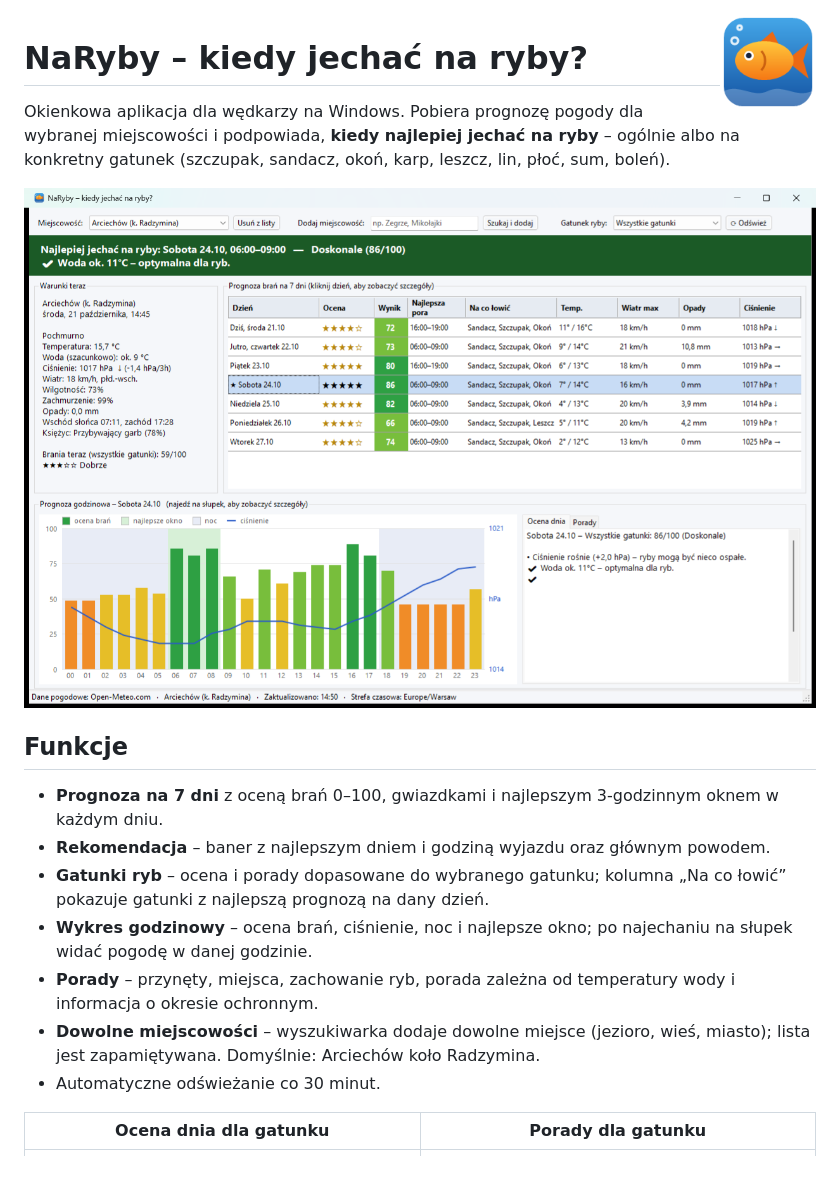
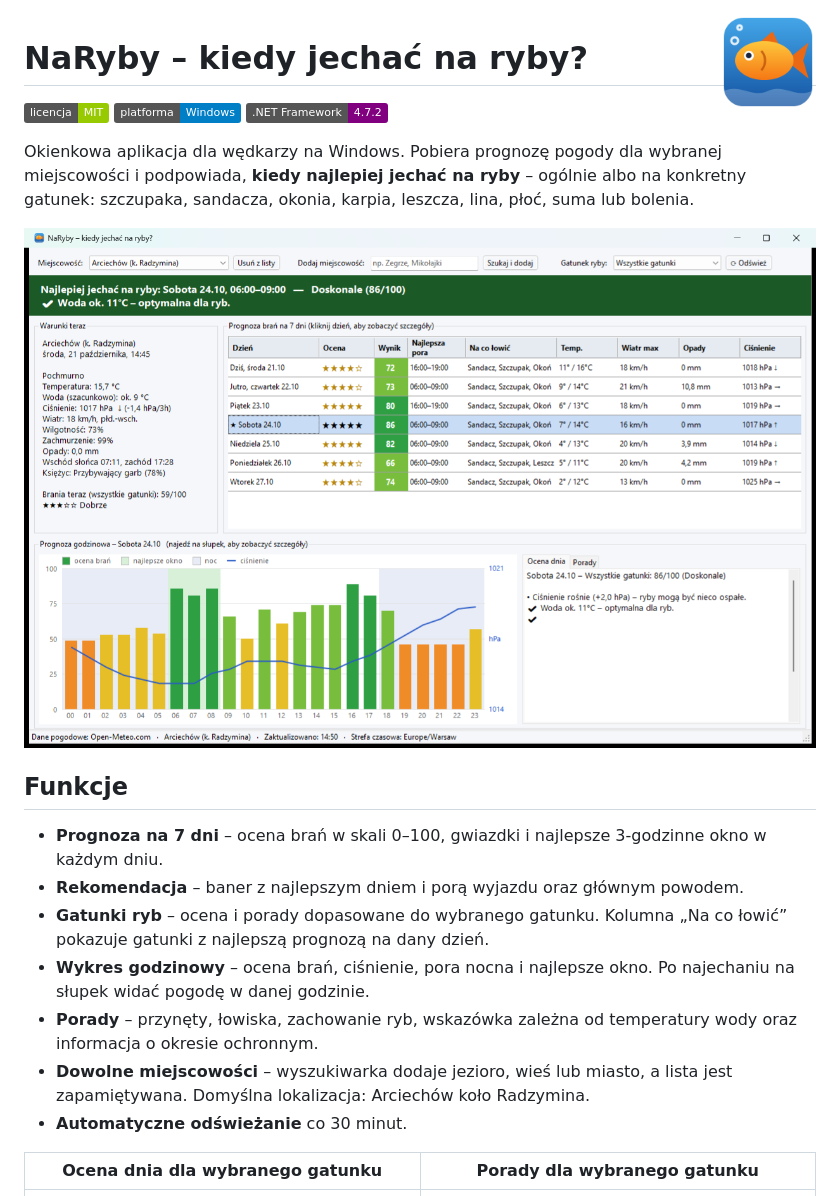
Before and after one commit to filipdab/NaRyby_win, a Markdown page: README.md, the part around one of its changes. GitHub-like rendering; pictures changed too: docs/ikona.png; badges without logos; blank space fills up the shorter version.

```diff
--- a/README.md
+++ b/README.md
@@ -2,7 +2,11 @@
 
 # NaRyby – kiedy jechać na ryby?
 
+[![Licencja: MIT](https://img.shields.io/badge/licencja-MIT-green.svg)](LICENSE)
+![Platforma: Windows](https://img.shields.io/badge/platforma-Windows-blue.svg)
+![.NET Framework 4.7.2](https://img.shields.io/badge/.NET%20Framework-4.7.2-purple.svg)
+
 Okienkowa aplikacja dla wędkarzy na Windows. Pobiera prognozę pogody dla wybranej
 miejscowości i podpowiada, **kiedy najlepiej jechać na ryby** – ogólnie albo na konkretny
-gatunek (szczupak, sandacz, okoń, karp, leszcz, lin, płoć, sum, boleń).
+gatunek: szczupaka, sandacza, okonia, karpia, leszcza, lina, płoć, suma lub bolenia.
 
@@ -10,19 +14,19 @@ gatunek (szczupak, sandacz, okoń, karp, leszcz, lin, płoć, sum, boleń).
 
 ## Funkcje
 
-- **Prognoza na 7 dni** z oceną brań 0–100, gwiazdkami i najlepszym 3-godzinnym oknem w każdym dniu.
-- **Rekomendacja** – baner z najlepszym dniem i godziną wyjazdu oraz głównym powodem.
-- **Gatunki ryb** – ocena i porady dopasowane do wybranego gatunku; kolumna „Na co łowić”
+- **Prognoza na 7 dni** – ocena brań w skali 0–100, gwiazdki i najlepsze 3-godzinne okno w każdym dniu.
+- **Rekomendacja** – baner z najlepszym dniem i porą wyjazdu oraz głównym powodem.
+- **Gatunki ryb** – ocena i porady dopasowane do wybranego gatunku. Kolumna „Na co łowić”
   pokazuje gatunki z najlepszą prognozą na dany dzień.
-- **Wykres godzinowy** – ocena brań, ciśnienie, noc i najlepsze okno; po najechaniu na słupek
-  widać pogodę w danej godzinie.
-- **Porady** – przynęty, miejsca, zachowanie ryb, porada zależna od temperatury wody
-  i informacja o okresie ochronnym.
-- **Dowolne miejscowości** – wyszukiwarka dodaje dowolne miejsce (jezioro, wieś, miasto);
-  lista jest zapamiętywana. Domyślnie: Arciechów koło Radzymina.
-- Automatyczne odświeżanie co 30 minut.
+- **Wykres godzinowy** – ocena brań, ciśnienie, pora nocna i najlepsze okno. Po najechaniu
+  na słupek widać pogodę w danej godzinie.
+- **Porady** – przynęty, łowiska, zachowanie ryb, wskazówka zależna od temperatury wody
+  oraz informacja o okresie ochronnym.
+- **Dowolne miejscowości** – wyszukiwarka dodaje jezioro, wieś lub miasto, a lista jest
+  zapamiętywana. Domyślna lokalizacja: Arciechów koło Radzymina.
+- **Automatyczne odświeżanie** co 30 minut.
 
-| Ocena dnia dla gatunku | Porady dla gatunku |
+| Ocena dnia dla wybranego gatunku | Porady dla wybranego gatunku |
 |---|---|
 | ![Ocena dnia – szczupak](docs/szczupak-ocena.png) | ![Porady – szczupak](docs/szczupak-porady.png) |
 
```
Also changed, not shown: other parts of README.md (+38 -28 lines), 1 other file.
